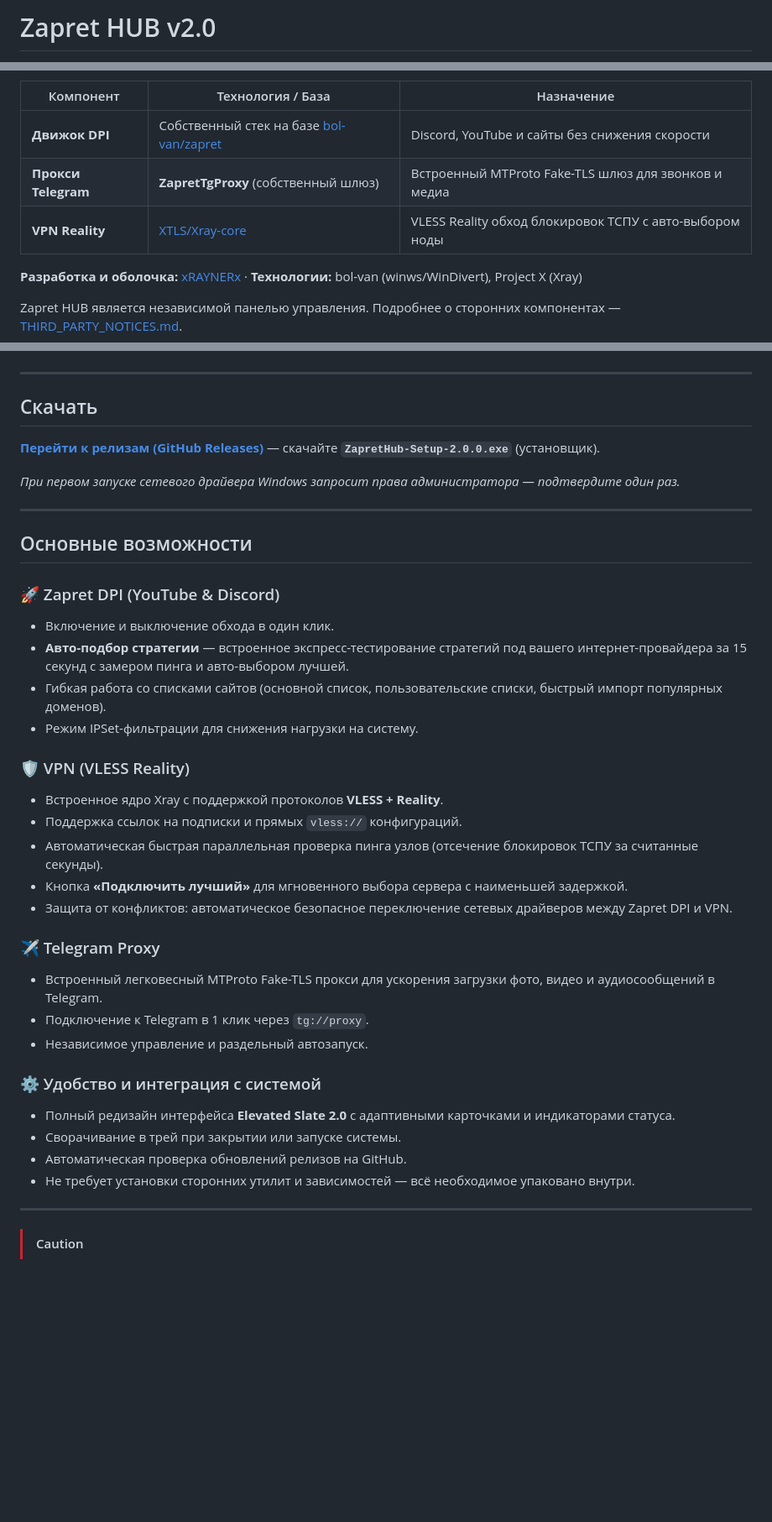
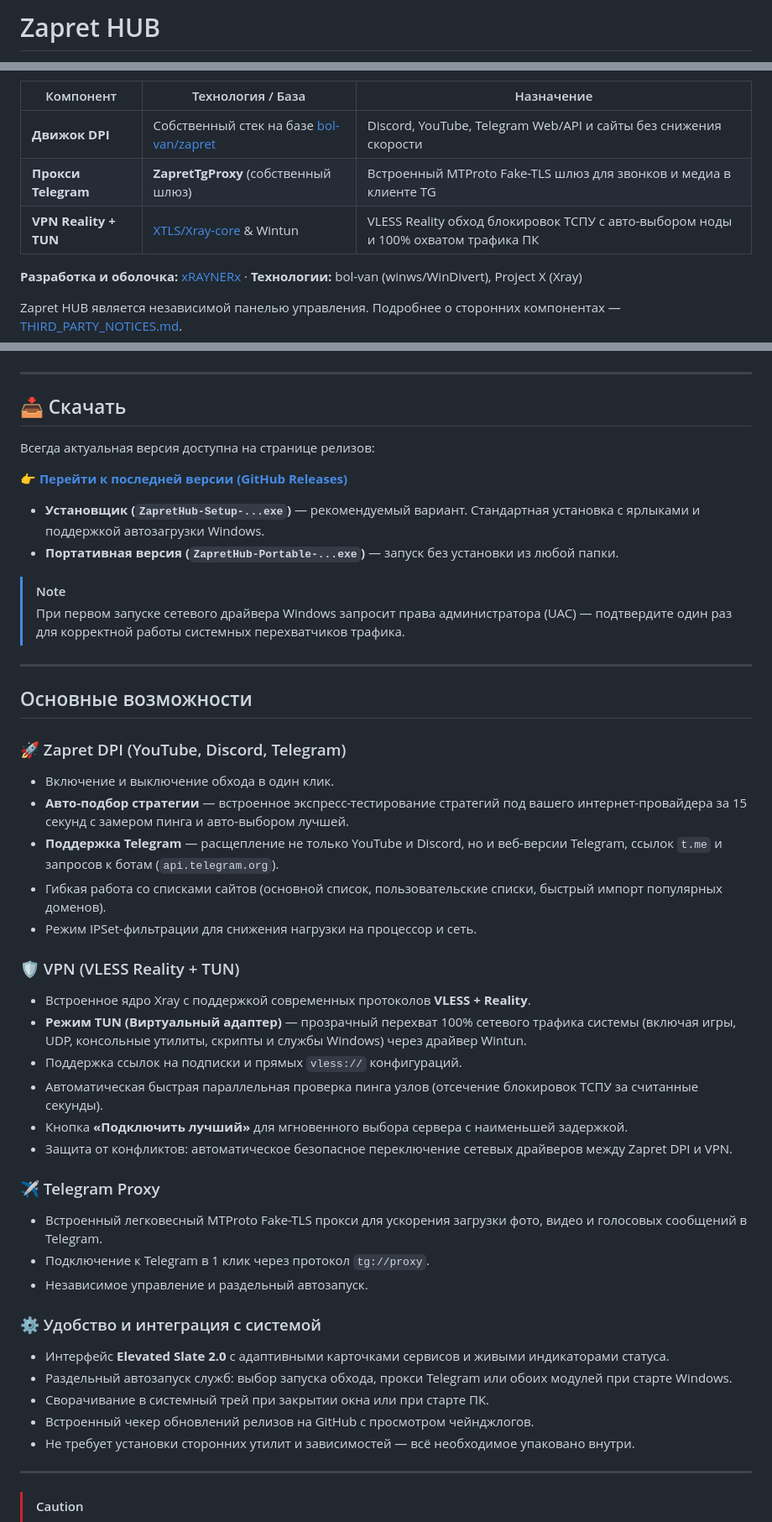
Before and after one commit to xRAYNERx/Zapret-HUB, a Markdown page: README.md, 3 parts joined by grey strips. Shown at 84% size. GitHub-like rendering; blank space fills up the shorter version.

Commit message:
docs: update README with dynamic download links, badges and feature overview

```diff
--- a/README.md
+++ b/README.md
@@ -1,2 +1,2 @@
-# Zapret HUB v2.0
+# Zapret HUB
 
@@ -4,9 +12,9 @@
 
 | Компонент | Технология / База | Назначение |
 |---|---|---|
-| **Движок DPI** | Собственный стек на базе [bol-van/zapret](https://github.com/bol-van/zapret) | Discord, YouTube и сайты без снижения скорости |
-| **Прокси Telegram** | **ZapretTgProxy** (собственный шлюз) | Встроенный MTProto Fake-TLS шлюз для звонков и медиа |
-| **VPN Reality** | [XTLS/Xray-core](https://github.com/XTLS/Xray-core) | VLESS Reality обход блокировок ТСПУ с авто-выбором ноды |
+| **Движок DPI** | Собственный стек на базе [bol-van/zapret](https://github.com/bol-van/zapret) | Discord, YouTube, Telegram Web/API и сайты без снижения скорости |
+| **Прокси Telegram** | **ZapretTgProxy** (собственный шлюз) | Встроенный MTProto Fake-TLS шлюз для звонков и медиа в клиенте TG |
+| **VPN Reality + TUN** | [XTLS/Xray-core](https://github.com/XTLS/Xray-core) & Wintun | VLESS Reality обход блокировок ТСПУ с авто-выбором ноды и 100% охватом трафика ПК |
 
 **Разработка и оболочка:** [xRAYNERx](https://github.com/xRAYNERx) · **Технологии:** bol-van (winws/WinDivert), Project X (Xray)
 
@@ -30,38 +38,47 @@ Zapret HUB является независимой панелью управле
 
 ---
 
-## Скачать
+## 📥 Скачать
 
-**[Перейти к релизам (GitHub Releases)](https://github.com/xRAYNERx/Zapret-HUB/releases/latest)** — скачайте **`ZapretHub-Setup-2.0.0.exe`** (установщик).
+Всегда актуальная версия доступна на странице релизов:
 
-*При первом запуске сетевого драйвера Windows запросит права администратора — подтвердите один раз.*
+👉 **[Перейти к последней версии (GitHub Releases)](https://github.com/xRAYNERx/Zapret-HUB/releases/latest)**
+
+* **Установщик (`ZapretHub-Setup-...exe`)** — рекомендуемый вариант. Стандартная установка с ярлыками и поддержкой автозагрузки Windows.
+* **Портативная версия (`ZapretHub-Portable-...exe`)** — запуск без установки из любой папки.
+
+> [!NOTE]
+> При первом запуске сетевого драйвера Windows запросит права администратора (UAC) — подтвердите один раз для корректной работы системных перехватчиков трафика.
 
 ---
 
 ## Основные возможности
 
-### 🚀 Zapret DPI (YouTube & Discord)
+### 🚀 Zapret DPI (YouTube, Discord, Telegram)
 * Включение и выключение обхода в один клик.
 * **Авто-подбор стратегии** — встроенное экспресс-тестирование стратегий под вашего интернет-провайдера за 15 секунд с замером пинга и авто-выбором лучшей.
+* **Поддержка Telegram** — расщепление не только YouTube и Discord, но и веб-версии Telegram, ссылок `t.me` и запросов к ботам (`api.telegram.org`).
 * Гибкая работа со списками сайтов (основной список, пользовательские списки, быстрый импорт популярных доменов).
-* Режим IPSet-фильтрации для снижения нагрузки на систему.
+* Режим IPSet-фильтрации для снижения нагрузки на процессор и сеть.
 
-### 🛡️ VPN (VLESS Reality)
-* Встроенное ядро Xray с поддержкой протоколов **VLESS + Reality**.
+### 🛡️ VPN (VLESS Reality + TUN)
+* Встроенное ядро Xray с поддержкой современных протоколов **VLESS + Reality**.
+* **Режим TUN (Виртуальный адаптер)** — прозрачный перехват 100% сетевого трафика системы (включая игры, UDP, консольные утилиты, скрипты и службы Windows) через драйвер Wintun.
 * Поддержка ссылок на подписки и прямых `vless://` конфигураций.
 * Автоматическая быстрая параллельная проверка пинга узлов (отсечение блокировок ТСПУ за считанные секунды).
 * Кнопка **«Подключить лучший»** для мгновенного выбора сервера с наименьшей задержкой.
 * Защита от конфликтов: автоматическое безопасное переключение сетевых драйверов между Zapret DPI и VPN.
 
 ### ✈️ Telegram Proxy
-* Встроенный легковесный MTProto Fake-TLS прокси для ускорения загрузки фото, видео и аудиосообщений в Telegram.
-* Подключение к Telegram в 1 клик через `tg://proxy`.
+* Встроенный легковесный MTProto Fake-TLS прокси для ускорения загрузки фото, видео и голосовых сообщений в Telegram.
+* Подключение к Telegram в 1 клик через протокол `tg://proxy`.
 * Независимое управление и раздельный автозапуск.
 
 ### ⚙️ Удобство и интеграция с системой
-* Полный редизайн интерфейса **Elevated Slate 2.0** с адаптивными карточками и индикаторами статуса.
-* Сворачивание в трей при закрытии или запуске системы.
-* Автоматическая проверка обновлений релизов на GitHub.
+* Интерфейс **Elevated Slate 2.0** с адаптивными карточками сервисов и живыми индикаторами статуса.
+* Раздельный автозапуск служб: выбор запуска обхода, прокси Telegram или обоих модулей при старте Windows.
+* Сворачивание в системный трей при закрытии окна или при старте ПК.
+* Встроенный чекер обновлений релизов на GitHub с просмотром чейнджлогов.
 * Не требует установки сторонних утилит и зависимостей — всё необходимое упаковано внутри.
 
 ---
```
Also changed, not shown: other parts of README.md (+10 -2 lines).
